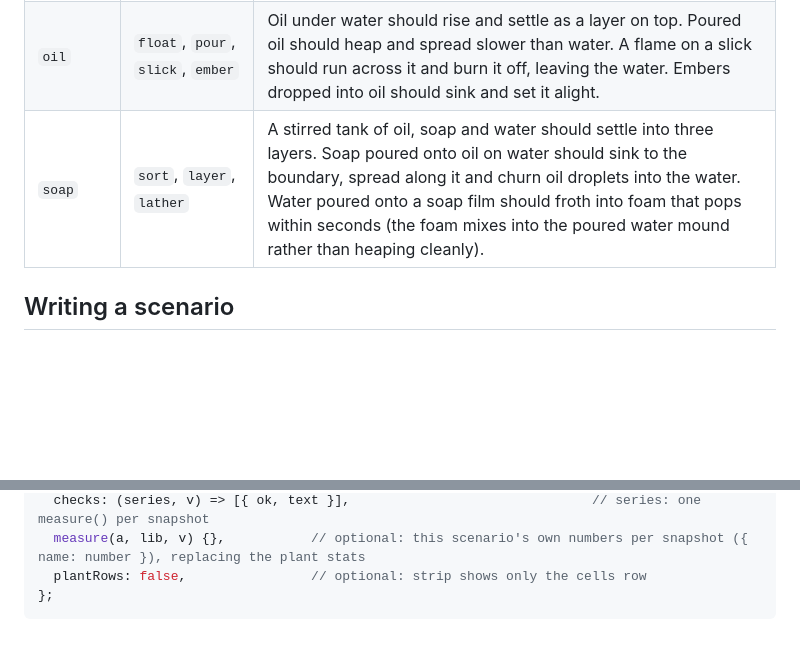
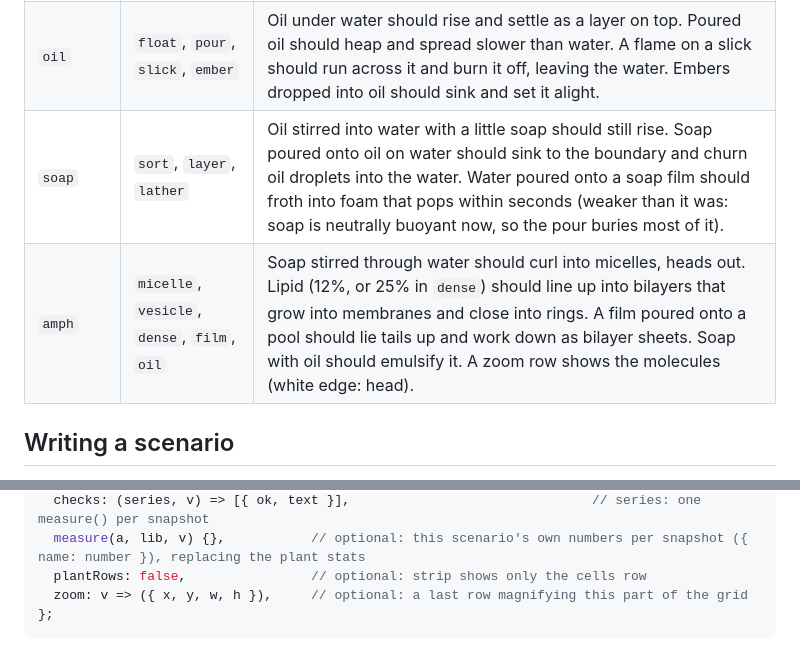
Before and after one commit to Ethan23p/Phosphor-Sand, a Markdown page: dev/README.md, 2 parts joined by grey strips. Rendered like a GitHub page; blank space fills up the shorter version.

````diff
--- a/dev/README.md
+++ b/dev/README.md
@@ -53,7 +53,8 @@ Stats per region:
 |---|---|---|
 | `gravity` | `fall`, `pile`, `dam`, `sink`, `utube`, `fountain`, `erode` | Blobs of each material dropped from the top should speed up. Sand poured from a point should pile below 45°. Sand should sink and seeds float. Targets that fail today because only surface water moves (no pressure): a tall water column should level within a few seconds (`dam`), a full tank and an empty one joined under a wall should level (`utube`), a high tank should spout from a low outlet (`fountain`), and a stream on a sand slope should carve it and carry sand to its foot (`erode`; the stream pools into a still mound instead of running). |
 | `oil` | `float`, `pour`, `slick`, `ember` | Oil under water should rise and settle as a layer on top. Poured oil should heap and spread slower than water. A flame on a slick should run across it and burn it off, leaving the water. Embers dropped into oil should sink and set it alight. |
-| `soap` | `sort`, `layer`, `lather` | A stirred tank of oil, soap and water should settle into three layers. Soap poured onto oil on water should sink to the boundary, spread along it and churn oil droplets into the water. Water poured onto a soap film should froth into foam that pops within seconds (the foam mixes into the poured water mound rather than heaping cleanly). |
+| `soap` | `sort`, `layer`, `lather` | Oil stirred into water with a little soap should still rise. Soap poured onto oil on water should sink to the boundary and churn oil droplets into the water. Water poured onto a soap film should froth into foam that pops within seconds (weaker than it was: soap is neutrally buoyant now, so the pour buries most of it). |
+| `amph` | `micelle`, `vesicle`, `dense`, `film`, `oil` | Soap stirred through water should curl into micelles, heads out. Lipid (12%, or 25% in `dense`) should line up into bilayers that grow into membranes and close into rings. A film poured onto a pool should lie tails up and work down as bilayer sheets. Soap with oil should emulsify it. A zoom row shows the molecules (white edge: head). |
 
 ## Writing a scenario
 
@@ -73,6 +74,7 @@ export default {
   checks: (series, v) => [{ ok, text }],                               // series: one measure() per snapshot
   measure(a, lib, v) {},           // optional: this scenario's own numbers per snapshot ({ name: number }), replacing the plant stats
   plantRows: false,                // optional: strip shows only the cells row
+  zoom: v => ({ x, y, w, h }),     // optional: a last row magnifying this part of the grid
 };
 ```
 
````
Also changed, not shown: CLAUDE.md (+3 -2 lines), README.md (+21 -3 lines).
